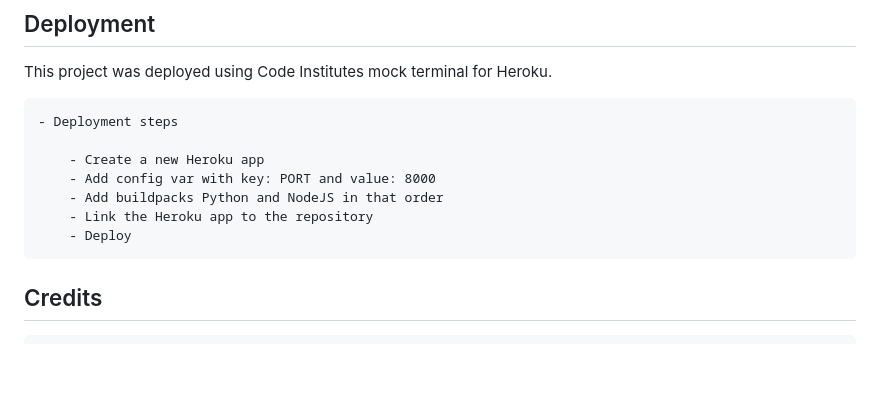
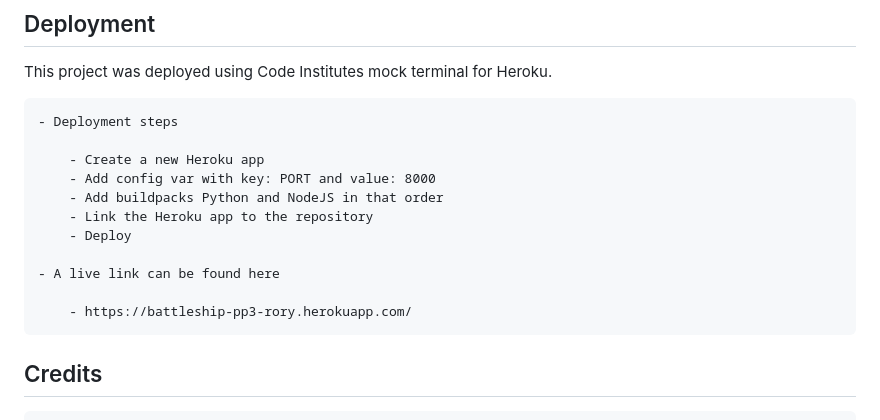
Before and after one commit to RoryMurchison/battleship-pp3, a Markdown page: README.md, the part around the change. Rendered like a GitHub page; blank space fills up the shorter version.

Commit message:
add live link to readme

```diff
--- a/README.md
+++ b/README.md
@@ -98,6 +98,10 @@ This project was deployed using Code Institutes mock terminal for Heroku.
         - Link the Heroku app to the repository
         - Deploy
 
+    - A live link can be found here
+
+        - https://battleship-pp3-rory.herokuapp.com/
+
 ## Credits
 
     - Code Institute for the deployment terminal
```
